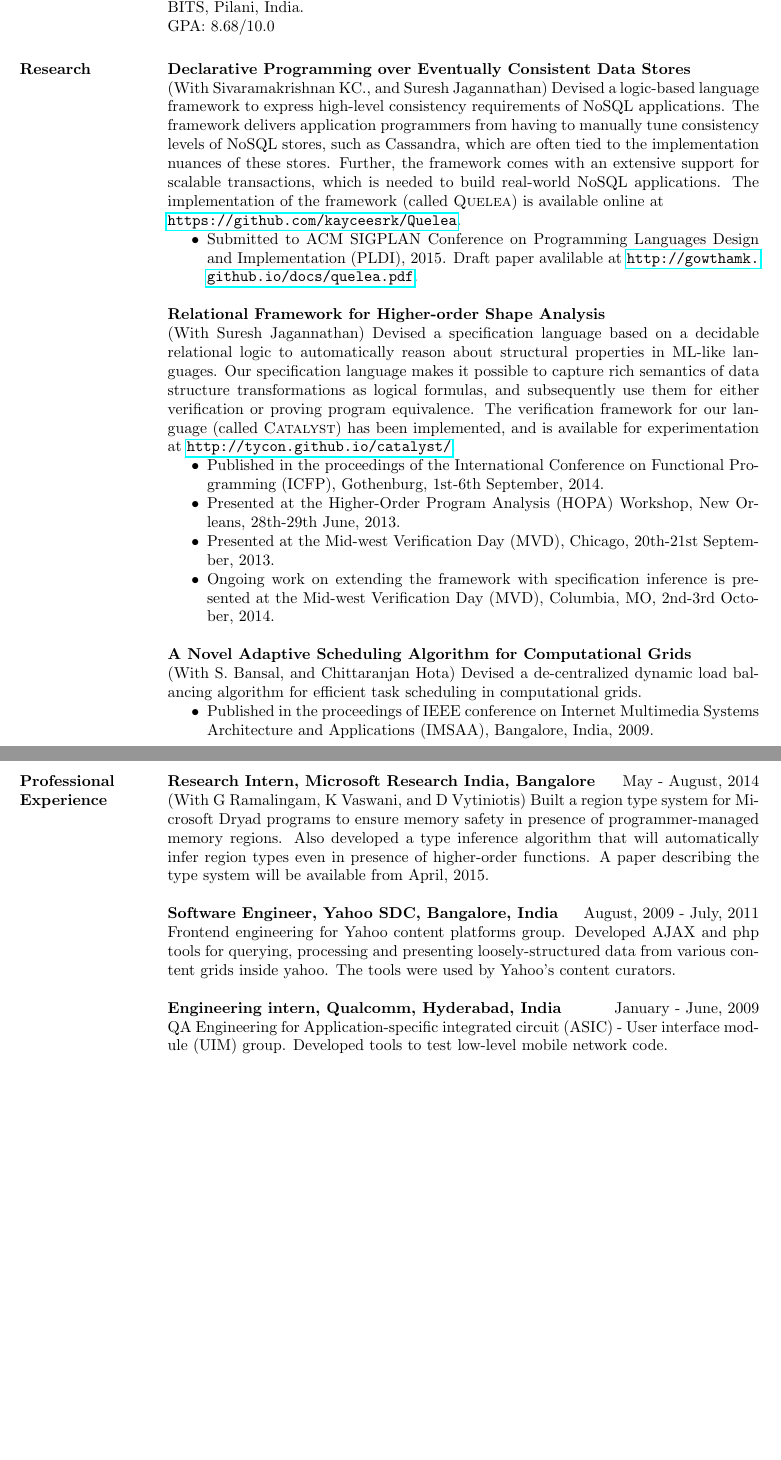
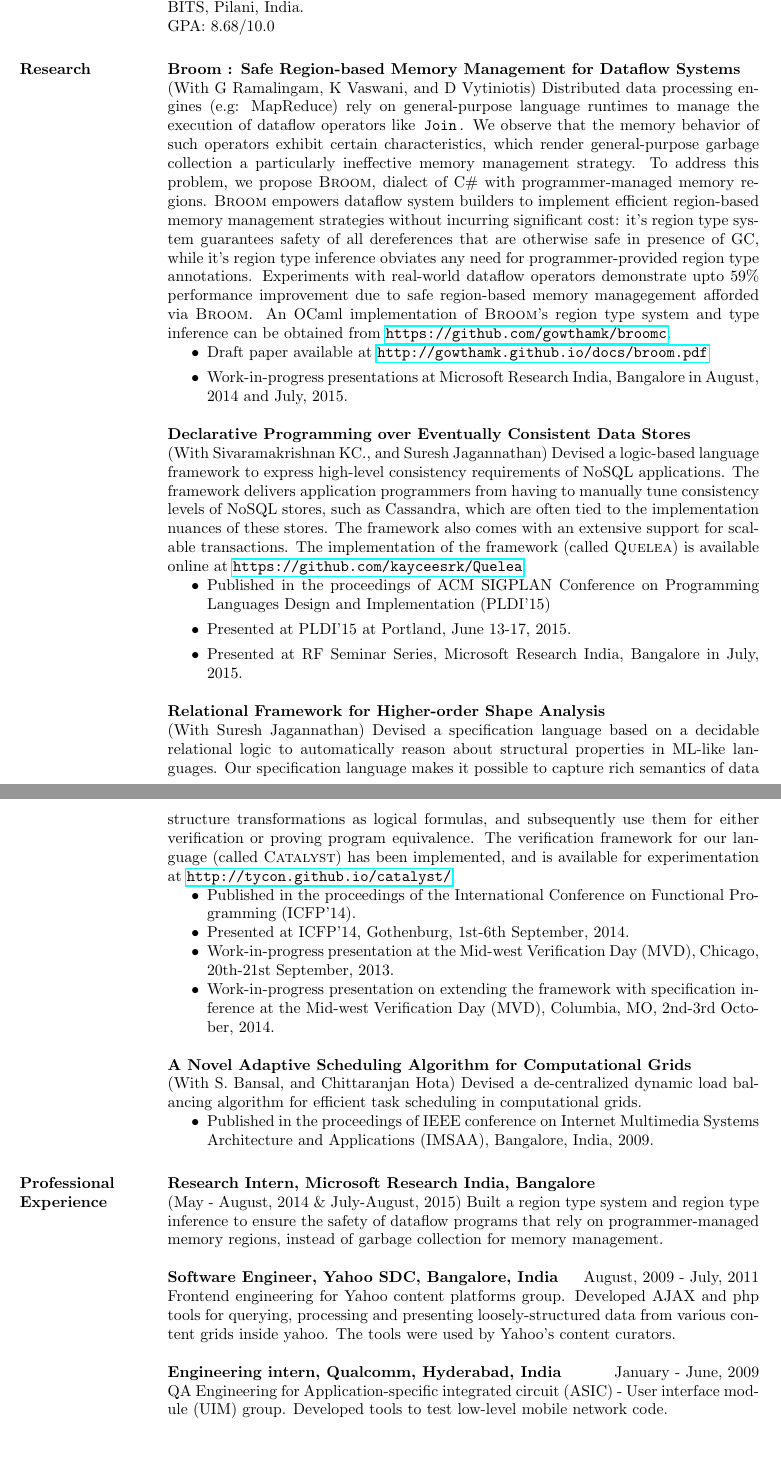
Before and after one commit to gowthamk/gowthamk.github.io, a LaTeX CV (docs/cv/res2.tex): two parts of pages 1 and 2 of 2 before the commit and two parts of pages 1 and 2 of 3 after it, joined at a grey line, cut so that both start at the same text, the shorter picture padded with empty space. The pictures show the PDF file docs/cv.pdf that the author committed with the source.

```diff
--- a/docs/cv/res2.tex
+++ b/docs/cv/res2.tex
@@ -34,21 +37,52 @@
 
 
 \section{Research}
+
+ {\bf Broom : Safe Region-based Memory Management for Dataflow
+ Systems}\\ (With G Ramalingam, K Vaswani, and D Vytiniotis)
+ Distributed data processing engines (e.g: MapReduce) rely on
+ general-purpose language runtimes to manage the execution of dataflow
+ operators like \C{Join}. We observe that the memory behavior of such
+ operators exhibit certain characteristics, which render
+ general-purpose garbage collection a particularly ineffective memory
+ management strategy. To address this problem, we propose {\sc Broom},
+ dialect of C\# with programmer-managed memory regions.
+ %Regions are first-class values in
+ %{\sc Broom}: they can be stored in data structures, and can be passed
+ %as arguments to methods. Despite this expressivity,
+ {\sc Broom} empowers dataflow system builders to implement efficient
+ region-based memory management strategies without incurring
+ significant cost: it's region type system guarantees safety of all
+ dereferences that are otherwise safe in presence of GC, while it's
+ region type inference obviates any need for programmer-provided
+ region type annotations. Experiments with real-world dataflow
+ operators demonstrate upto 59\% performance improvement due to safe
+ region-based memory managegement afforded via {\sc Broom}. An OCaml
+ implementation of {\sc Broom}'s region type system and type inference
+ can be obtained from \url{https://github.com/gowthamk/broomc}.
+ \begin{itemize}
+ \item Draft paper available at
+ \url{http://gowthamk.github.io/docs/broom.pdf}
+ \item Work-in-progress presentations at Microsoft Research India,
+ Bangalore in August, 2014 and July, 2015.
+ \end{itemize}
+
  {\bf Declarative Programming over Eventually Consistent Data Stores} \\
  (With Sivaramakrishnan KC., and Suresh Jagannathan) Devised a
  logic-based language framework to express high-level consistency
  requirements of NoSQL applications. The framework delivers
  application programmers from having to manually tune consistency
  levels of NoSQL stores, such as Cassandra, which are often tied to
- the implementation nuances of these stores. Further, the framework
- comes with an extensive support for scalable transactions, which is
- needed to build real-world NoSQL applications. The implementation of
- the framework (called {\sc Quelea}) is available online at\\
- \url{https://github.com/kayceesrk/Quelea}.
+ the implementation nuances of these stores. The framework also comes
+ with an extensive support for scalable transactions. The
+ implementation of the framework (called {\sc Quelea}) is available
+ online at \url{https://github.com/kayceesrk/Quelea}.
  \begin{itemize}
- \item Submitted to ACM SIGPLAN Conference on Programming Languages
- Design and Implementation (PLDI), 2015. Draft paper avalilable at
- \url{http://gowthamk.github.io/docs/quelea.pdf}.
+ \item Published in the proceedings of ACM SIGPLAN Conference on
+ Programming Languages Design and Implementation (PLDI'15)
+ \item Presented at PLDI'15 at Portland, June 13-17, 2015.
+ \item Presented at RF Seminar Series, Microsoft Research India,
+ Bangalore in July, 2015.
  \end{itemize}
 
 
@@ -64,13 +98,12 @@
  \url{http://tycon.github.io/catalyst/}.
  \begin{itemize} \itemsep -2pt  % reduce space
  \item Published in the proceedings of the International Conference on
- Functional Programming (ICFP), Gothenburg, 1st-6th September, 2014.
- \item Presented at the Higher-Order Program Analysis (HOPA) Workshop,
- New Orleans, 28th-29th June, 2013.
- \item Presented at the Mid-west Verification Day (MVD), Chicago,
- 20th-21st September, 2013.
- \item Ongoing work on extending the framework with specification
- inference is presented at the Mid-west Verification Day (MVD),
+ Functional Programming (ICFP'14).
+ \item Presented at ICFP'14, Gothenburg, 1st-6th September, 2014.
+ \item Work-in-progress presentation at the Mid-west Verification Day
+ (MVD), Chicago, 20th-21st September, 2013.
+ \item Work-in-progress presentation on extending the framework with
+ specification inference at the Mid-west Verification Day (MVD),
  Columbia, MO, 2nd-3rd October, 2014.
  \end{itemize}
 
@@ -86,13 +119,11 @@
 
 \section{Professional \\ Experience}
 
-{\bf Research Intern, Microsoft Research India, Bangalore} \hfill May - August, 2014\\
-(With G Ramalingam, K Vaswani, and D Vytiniotis) Built a region type
-system for Microsoft Dryad programs to ensure memory safety in
-presence of programmer-managed memory regions. Also developed a type
-inference algorithm that will automatically infer region types even in
-presence of higher-order functions. A paper describing the type system
-will be available from April, 2015.
+{\bf Research Intern, Microsoft Research India, Bangalore} \\
+(May - August, 2014 \& July-August, 2015)
+Built a region type system and region type inference to ensure the
+safety of dataflow programs that rely on programmer-managed memory
+regions, instead of garbage collection for memory management.
 
 {\bf Software Engineer, Yahoo SDC, Bangalore, India} \hfill August, 2009 -
 July, 2011\\
```
Also changed, not shown: docs/cv.pdf, docs/cv/res2.tex (20 more changed lines), 1 other file.
